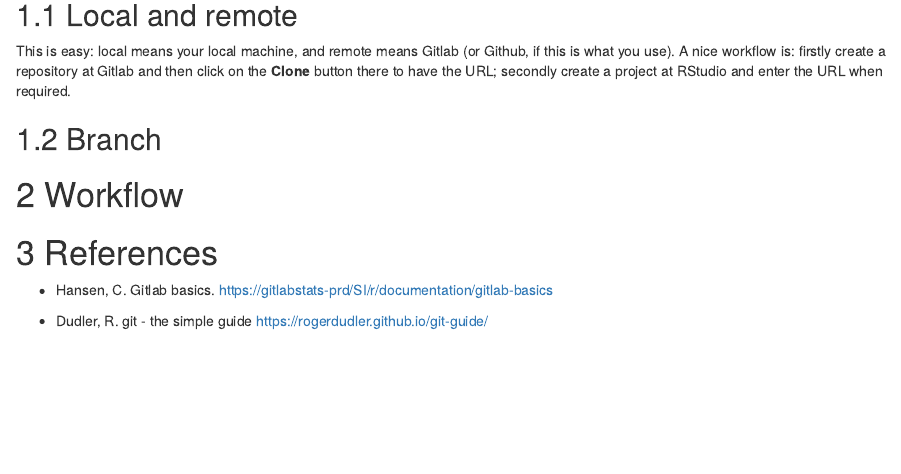
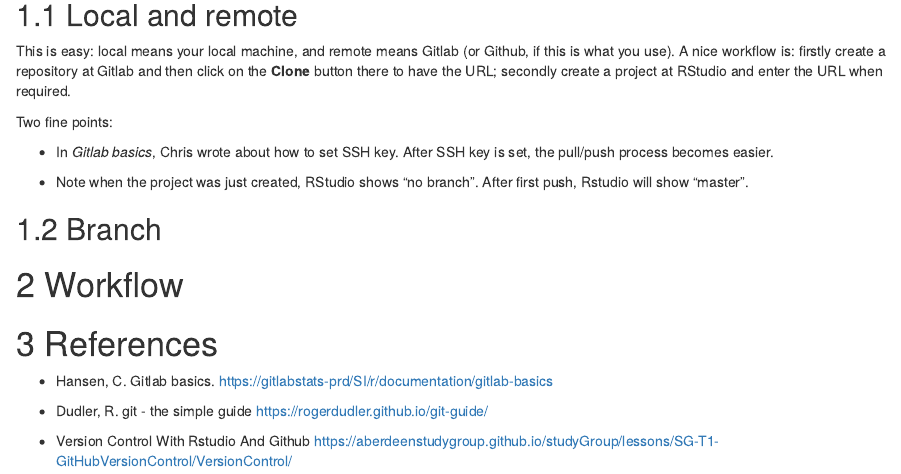
Before and after one commit to zhanglynz/LearnGit, an R Markdown document (index.Rmd): the page in a window 1100 px wide, from 290 px down. Rendered offline with R 4.5, knitr and Pandoc, with nearby package versions; drawn as R Markdown's standard HTML page in place of the format the file asks for.

Commit message:
write more

```diff
--- a/index.Rmd
+++ b/index.Rmd
@@ -24,7 +24,11 @@ This is my attempt to learn to use Git and Gitlab.
 
 This is easy: local means your local machine, and remote means Gitlab (or Github, if this is what you use). A nice workflow is: firstly create a repository at Gitlab and then click on the **Clone** button there to have the URL; secondly create a project at RStudio and enter the URL when required.
 
+Two fine points:
 
+- In *Gitlab basics*, Chris wrote about how to set SSH key. After SSH key is set, the pull/push process becomes easier.
+
+- Note when the project was just created, RStudio shows "no branch". After first push, Rstudio will show "master".
 
 ## Branch
 
@@ -39,3 +43,6 @@ This is easy: local means your local machine, and remote means Gitlab (or Github
 
 - Dudler, R. git - the simple guide
 https://rogerdudler.github.io/git-guide/
+
+- Version Control With Rstudio And Github
+https://aberdeenstudygroup.github.io/studyGroup/lessons/SG-T1-GitHubVersionControl/VersionControl/
```
